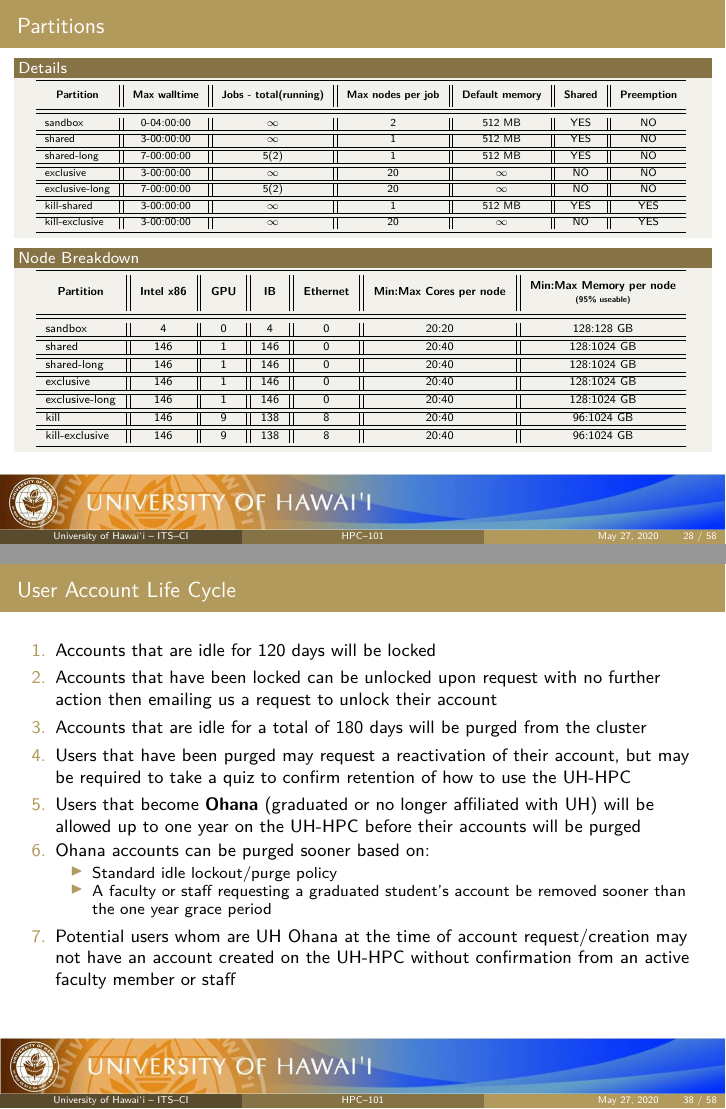
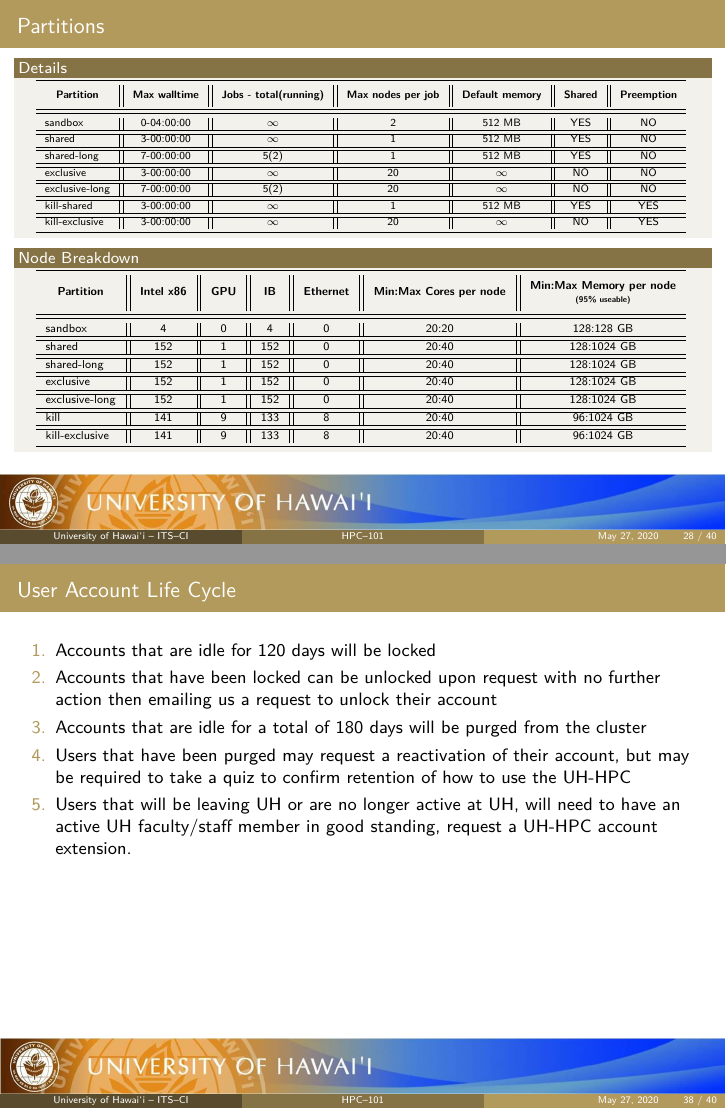
Before and after one commit to UH-CI/presentations, LaTeX slides (hpc_101/paper.tex, which reads hpc_101/sections/00_title.tex, hpc_101/sections/02_interaction.tex, hpc_101/sections/03_policies.tex): pages 28 and 38 of 59 before the commit and pages 28 and 38 of 40 after it, joined at a grey line. Compiled offline with pdfLaTeX; a LaTeX package or settings file that is missing is left out.

Commit message:
update to slides for stale information

```diff
--- a/hpc_101/sections/00_title.tex
+++ b/hpc_101/sections/00_title.tex
@@ -5,7 +5,8 @@
 
 \title[HPC--101]{HPC--101\\Onboarding} % The short title appears at the bottom of every slide, the full title is only on the title page
 
-\author{Director: Gwen Jacobs\\Sean Cleveland, Adriana Comerford, Jennifer Geis,\\Ron Merrill, David Schanzenbach}
+\author{Director: Gwen Jacobs\\Sean Cleveland, Adriana Comerford,\\Ron Merrill, David Schanzenbach}
+%\author{Director: Gwen Jacobs\\Sean Cleveland, Adriana Comerford, Jennifer Geis,\\Ron Merrill, David Schanzenbach}
 \institute[University of {\hawaii} -- ITS--CI] % Your institution as it will appear on the bottom of every slide, may be shorthand to save space
 {
 Information Technology Services \\
--- a/hpc_101/sections/02_interaction.tex
+++ b/hpc_101/sections/02_interaction.tex
@@ -322,22 +322,22 @@ kill-exclusive & 3-00:00:00 & $\infty$ & 20 & $\infty$ & NO & YES \\
 sandbox & 4 & 0 & 4 & 0 & 20:20 & 128:128 GB \\
 \hline
 \hline
-shared & 146 & 1 & 146 & 0 & 20:40 & 128:1024 GB \\
+shared & 152 & 1 & 152 & 0 & 20:40 & 128:1024 GB \\
 \hline
 \hline
-shared-long & 146 & 1 & 146 & 0 & 20:40 & 128:1024 GB \\
+shared-long & 152 & 1 & 152 & 0 & 20:40 & 128:1024 GB \\
 \hline
 \hline
-exclusive & 146 & 1 & 146 & 0 & 20:40 & 128:1024 GB \\
+exclusive & 152 & 1 & 152 & 0 & 20:40 & 128:1024 GB \\
 \hline
 \hline
-exclusive-long & 146 & 1 & 146 & 0 & 20:40 & 128:1024 GB \\
+exclusive-long & 152 & 1 & 152 & 0 & 20:40 & 128:1024 GB \\
 \hline
 \hline
-kill & 146 & 9 & 138 & 8 & 20:40 & 96:1024 GB \\
+kill & 141 & 9 & 133 & 8 & 20:40 & 96:1024 GB \\
 \hline
 \hline
-kill-exclusive & 146 & 9 & 138 & 8 & 20:40 & 96:1024 GB \\
+kill-exclusive & 141 & 9 & 133 & 8 & 20:40 & 96:1024 GB \\
 \bottomrule
 \end{tabular}
 }
--- a/hpc_101/sections/03_policies.tex
+++ b/hpc_101/sections/03_policies.tex
@@ -81,13 +81,7 @@ If any actions outside of the sanctioned activities are detected, the following
 \item Accounts that have been locked can be unlocked upon request with no further action then emailing us a request to unlock their account
 \item Accounts that are idle for a total of 180 days will be purged from the cluster
 \item Users that have been purged may request a reactivation of their account, but may be required to take a quiz to confirm retention of how to use the UH-HPC
-\item Users that become \textbf{Ohana} (graduated or no longer affiliated with UH) will be allowed up to one year on the UH-HPC before their accounts will be purged
-\item Ohana accounts can be purged sooner based on:
-\begin{itemize}
-\item Standard idle lockout/purge policy
-\item A faculty or staff requesting a graduated student's account be removed sooner than the one year grace period
-\end{itemize}
-\item Potential users whom are UH Ohana at the time of account request/creation may not have an account created on the UH-HPC without confirmation from an active faculty member or staff
+\item Users that will be leaving UH or are no longer active at UH, will need to have an active UH faculty/staff member in good standing, request a UH-HPC account extension.
 \end{enumerate}
 \end{frame}
 
```
Also changed, not shown: hpc_101/paper.tex (+3 -3 lines), hpc_101/sections/01_intro.tex (+3 -3 lines), hpc_101/paper.pdf.
